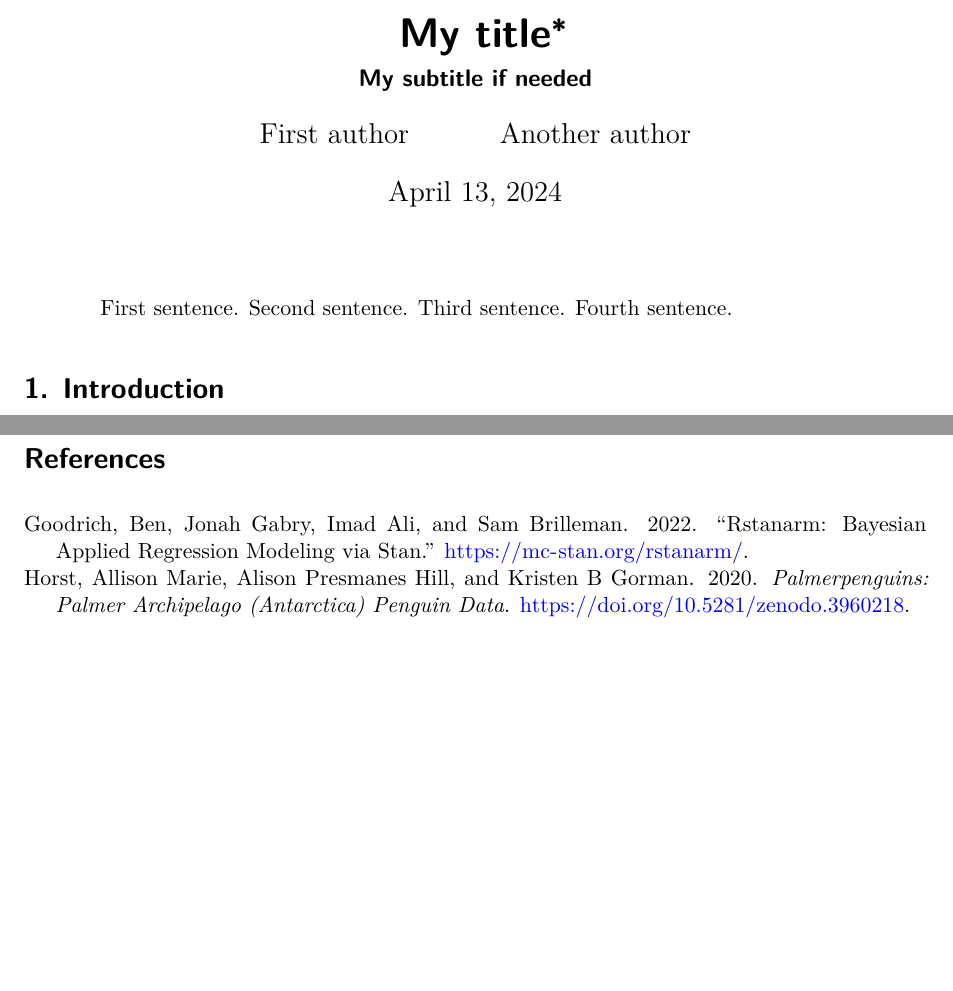
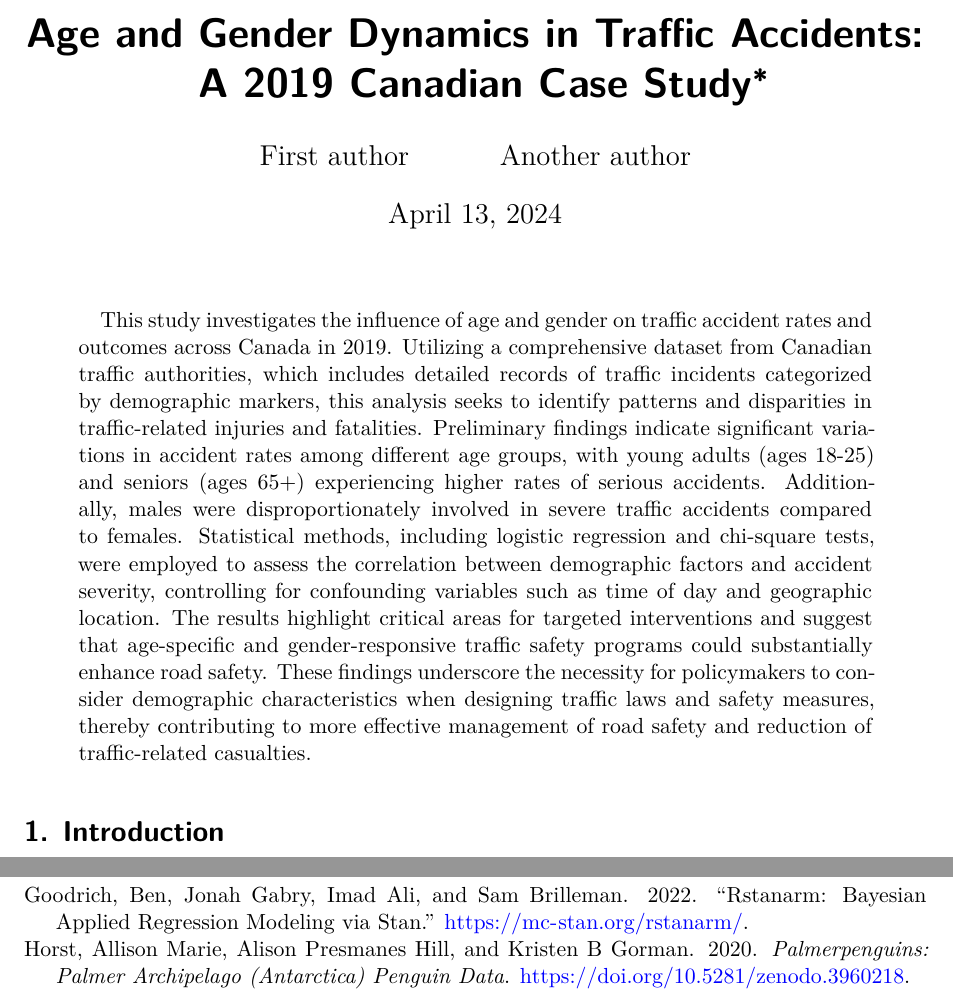
Before and after one commit to Sinanma/Pokemon, a Quarto document (paper/paper.qmd): two parts of pages 1 and 5 of 5 before the commit and two parts of pages 1 and 6 of 6 after it, joined at a grey line, cut at the place of the change, the shorter picture padded with empty space. Rendered offline with R 4.5, knitr and Pandoc in place of Quarto, then LaTeX, with nearby package versions; some code elsewhere in the file could not run offline.

Commit message:
updat abstract

```diff
--- a/paper/paper.qmd
+++ b/paper/paper.qmd
@@ -1,13 +1,12 @@
 ---
-title: "My title"
-subtitle: "My subtitle if needed"
+title: "Age and Gender Dynamics in Traffic Accidents: A 2019 Canadian Case Study"
 author:
   - First author
   - Another author
 thanks: "Code and data are available at: LINK."
 date: today
 date-format: long
-abstract: "First sentence. Second sentence. Third sentence. Fourth sentence."
+abstract: "This study investigates the influence of age and gender on traffic accident rates and outcomes across Canada in 2019. Utilizing a comprehensive dataset from Canadian traffic authorities, which includes detailed records of traffic incidents categorized by demographic markers, this analysis seeks to identify patterns and disparities in traffic-related injuries and fatalities. Preliminary findings indicate significant variations in accident rates among different age groups, with young adults (ages 18-25) and seniors (ages 65+) experiencing higher rates of serious accidents. Additionally, males were disproportionately involved in severe traffic accidents compared to females. Statistical methods, including logistic regression and chi-square tests, were employed to assess the correlation between demographic factors and accident severity, controlling for confounding variables such as time of day and geographic location. The results highlight critical areas for targeted interventions and suggest that age-specific and gender-responsive traffic safety programs could substantially enhance road safety. These findings underscore the necessity for policymakers to consider demographic characteristics when designing traffic laws and safety measures, thereby contributing to more effective management of road safety and reduction of traffic-related casualties."
 format: pdf
 number-sections: true
 bibliography: references.bib
```
